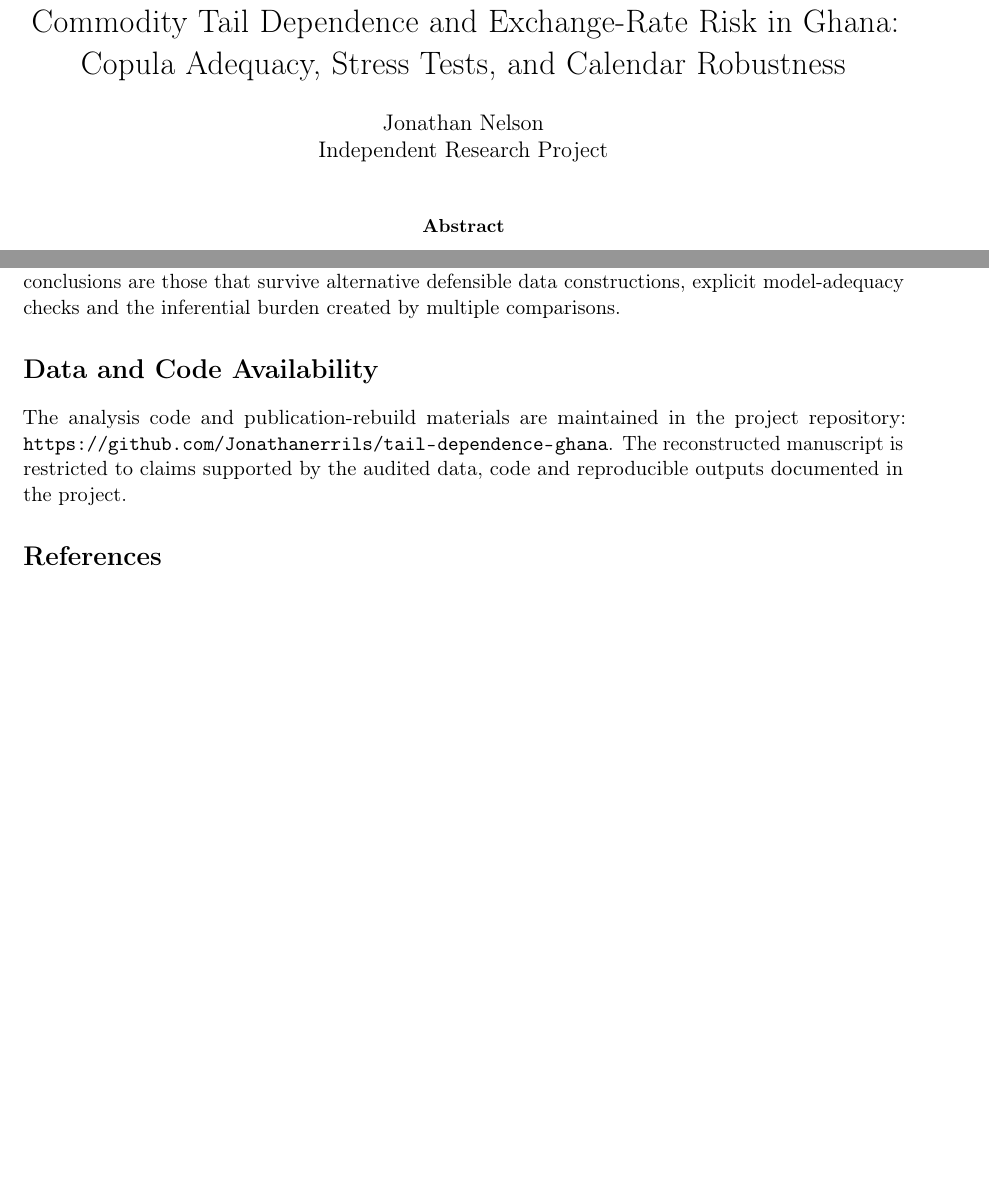
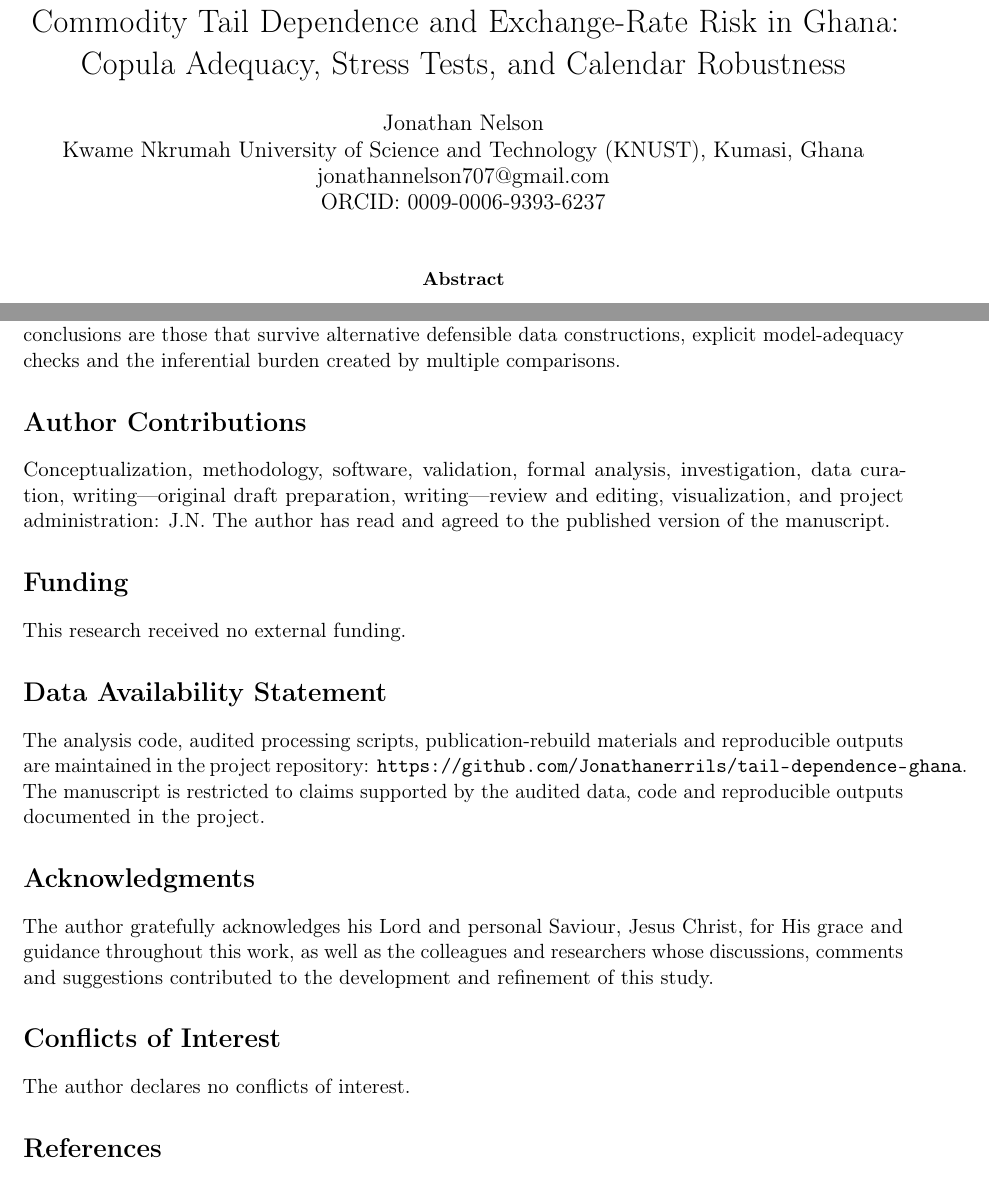
Before and after one commit to Jonathanerrils/tail-dependence-ghana, a LaTeX paper (paper/latex/rebuild/manuscript.tex): two parts of pages 1 and 31 of 36, joined at a grey line, cut so that both start at the same text, the shorter picture padded with empty space. Compiled offline with pdfLaTeX.

Commit message:
Add author metadata and journal back matter

```diff
--- a/paper/latex/rebuild/manuscript.tex
+++ b/paper/latex/rebuild/manuscript.tex
@@ -17,7 +17,7 @@
 
 \title{Commodity Tail Dependence and Exchange-Rate Risk in Ghana:\\
 Copula Adequacy, Stress Tests, and Calendar Robustness}
-\author{Jonathan Nelson\\Independent Research Project}
+\author{Jonathan Nelson\\Kwame Nkrumah University of Science and Technology (KNUST), Kumasi, Ghana\\\href{mailto:jonathannelson707@gmail.com}{jonathannelson707@gmail.com}\\ORCID: \href{https://orcid.org/0009-0006-9393-6237}{0009-0006-9393-6237}}
 \date{}
 \raggedbottom
 \setlength{\textfloatsep}{12pt plus 2pt minus 2pt}
@@ -43,9 +43,21 @@ This study examines commodity tail dependence and exchange-rate risk in Ghana us
 \input{sections/07_robustness_limitations}
 \input{sections/08_conclusion}
 
-\section*{Data and Code Availability}
-The analysis code and publication-rebuild materials are maintained in the project repository:
-\url{https://github.com/Jonathanerrils/tail-dependence-ghana}. The reconstructed manuscript is restricted to claims supported by the audited data, code and reproducible outputs documented in the project.
+\section*{Author Contributions}
+Conceptualization, methodology, software, validation, formal analysis, investigation, data curation, writing---original draft preparation, writing---review and editing, visualization, and project administration: J.N. The author has read and agreed to the published version of the manuscript.
+
+\section*{Funding}
+This research received no external funding.
+
+\section*{Data Availability Statement}
+The analysis code, audited processing scripts, publication-rebuild materials and reproducible outputs are maintained in the project repository:
+\url{https://github.com/Jonathanerrils/tail-dependence-ghana}. The manuscript is restricted to claims supported by the audited data, code and reproducible outputs documented in the project.
+
+\section*{Acknowledgments}
+The author gratefully acknowledges his Lord and personal Saviour, Jesus Christ, for His grace and guidance throughout this work, as well as the colleagues and researchers whose discussions, comments and suggestions contributed to the development and refinement of this study.
+
+\section*{Conflicts of Interest}
+The author declares no conflicts of interest.
 
 \bibliographystyle{plainnat}
 \bibliography{references}
```
